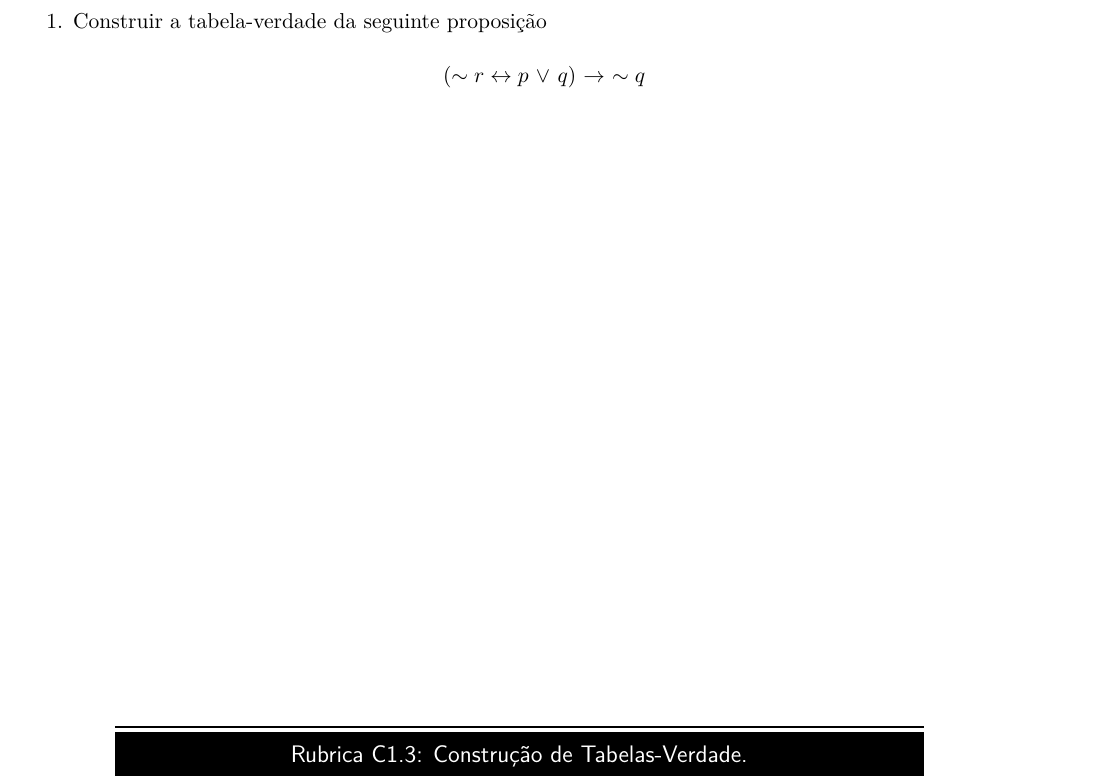
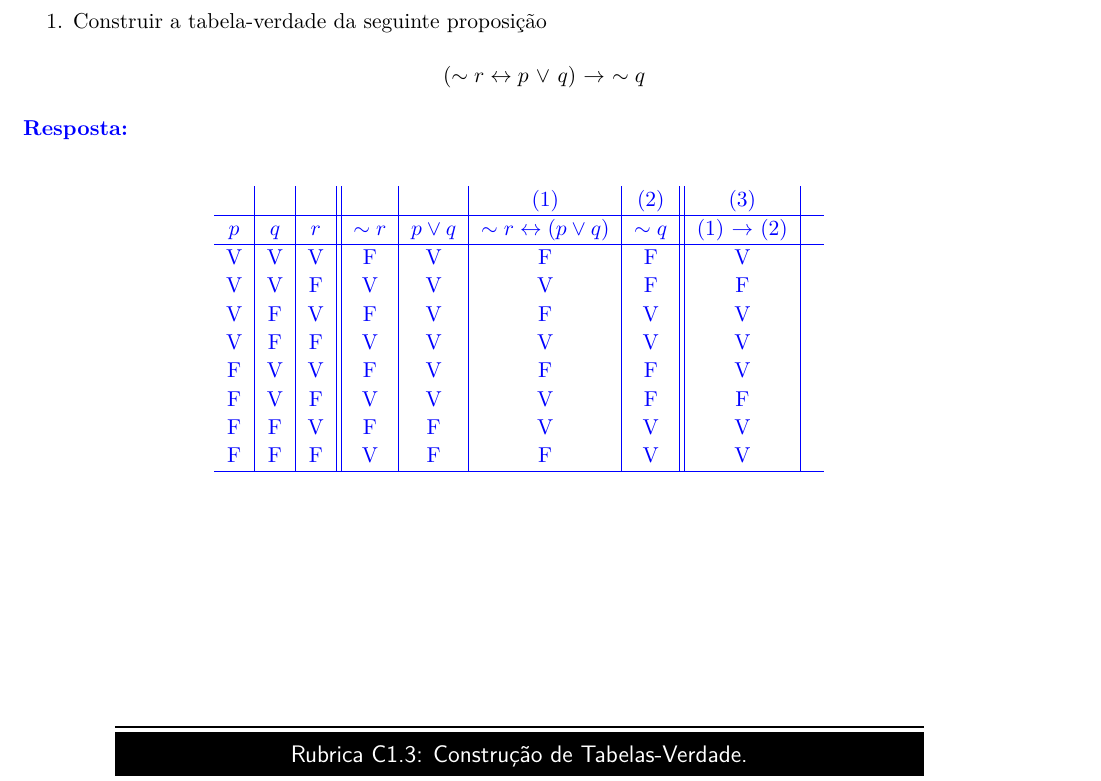
Before and after one commit to bispojr/logica, a LaTeX document (2026.1/testes/lcc-c1.3/main.tex): part of the page, cut so that both start at the same text. Compiled offline with pdfLaTeX.

Commit message:
Teste LCC C1.3 (com respostas)

```diff
--- a/2026.1/testes/lcc-c1.3/main.tex
+++ b/2026.1/testes/lcc-c1.3/main.tex
@@ -54,6 +54,29 @@
 			$(\sim r \leftrightarrow p$ $\vee$ $q$) $\rightarrow$ $\sim q$
 		\end{center}
     \end{question}
+{
+    \color{blue} {\bf Resposta:}
+    \begin{center}
+        \vspace{0.5cm}
+        % Tabela-verdade para (\sim r \leftrightarrow p \vee q) \rightarrow \sim q
+        \begin{tabular}{c|c|c||c|c|c|c||c|c}
+            & & & & & (1) & (2) & (3) & \\
+            \hline
+            $p$ & $q$ & $r$ & $\sim r$ & $p \vee q$ & $\sim r \leftrightarrow (p \vee q)$ & $\sim q$ & (1) $\rightarrow$ (2) &
+            \\
+            \hline
+            V & V & V & F & V & F & F & V \\
+            V & V & F & V & V & V & F & F \\
+            V & F & V & F & V & F & V & V \\
+            V & F & F & V & V & V & V & V \\
+            F & V & V & F & V & F & F & V \\
+            F & V & F & V & V & V & F & F \\
+            F & F & V & F & F & V & V & V \\
+            F & F & F & V & F & F & V & V \\
+            \hline
+        \end{tabular}
+    \end{center}
+}
 
     \vfill
 
```
Also changed, not shown: 2026.1/testes/lcc-c1.3/main.pdf.
